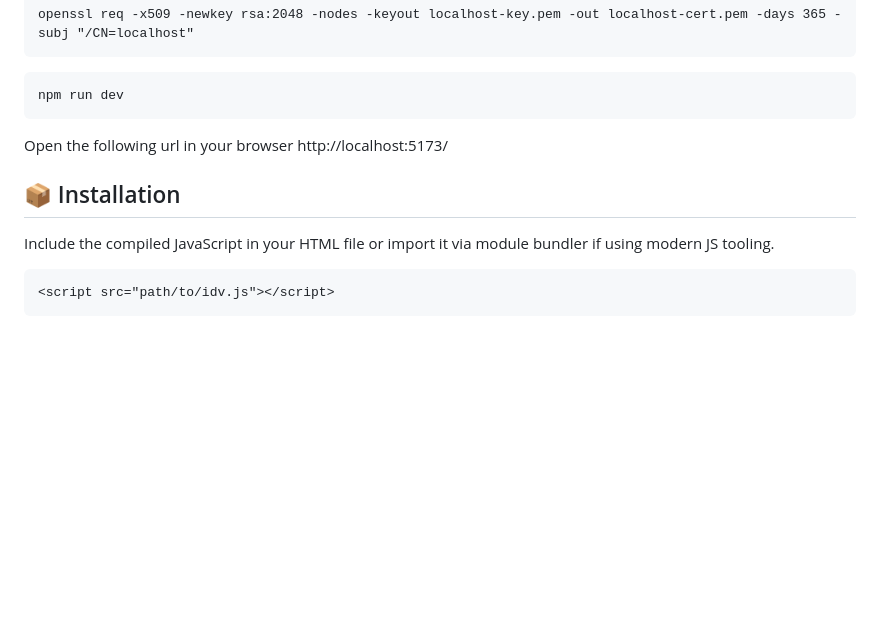
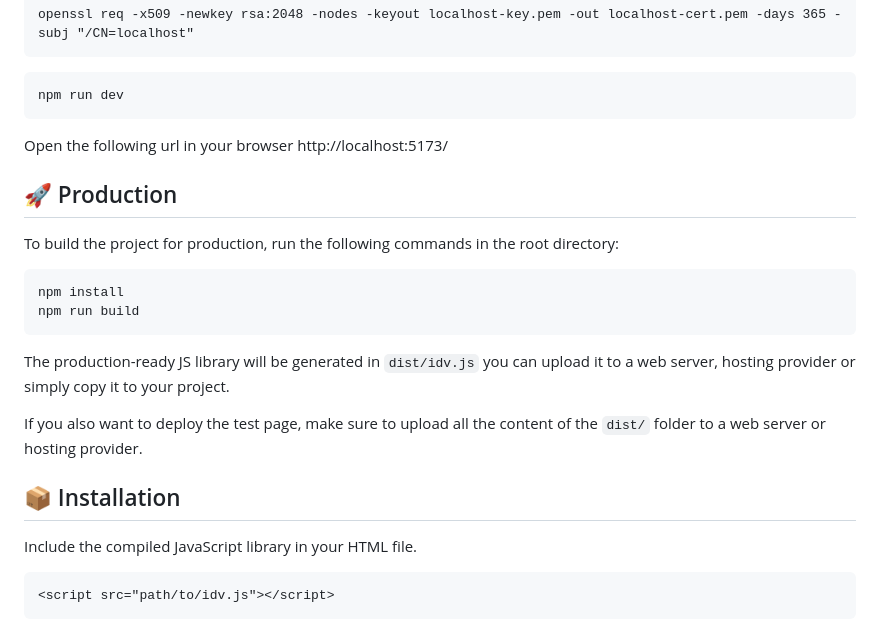
Before and after one commit to enriquepalaciosv/fad-sdk-poc, a Markdown page: README.md, the part around the change. Rendered like a GitHub page; blank space fills up the shorter version.

Commit message:
Add production notes

````diff
--- a/README.md
+++ b/README.md
@@ -20,9 +20,22 @@ npm run dev
 
 Open the following url in your browser http://localhost:5173/
 
+## 🚀 Production
+
+To build the project for production, run the following commands in the root directory:
+
+```
+npm install
+npm run build
+```
+
+The production-ready JS library will be generated in `dist/idv.js` you can upload it to a web server, hosting provider or simply copy it to your project.
+
+If you also want to deploy the test page, make sure to upload all the content of the `dist/` folder to a web server or hosting provider.
+
 ## 📦 Installation
 
-Include the compiled JavaScript in your HTML file or import it via module bundler if using modern JS tooling.
+Include the compiled JavaScript library in your HTML file.
 
 ```html
 <script src="path/to/idv.js"></script>
````
